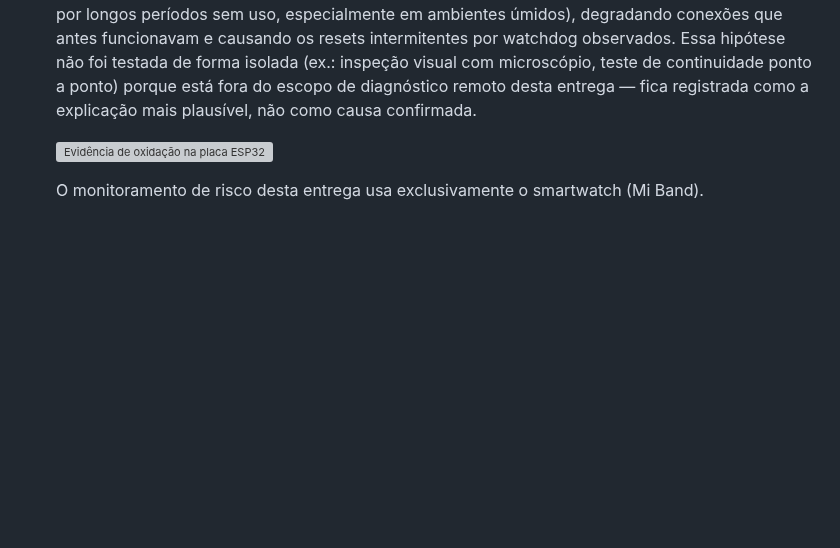
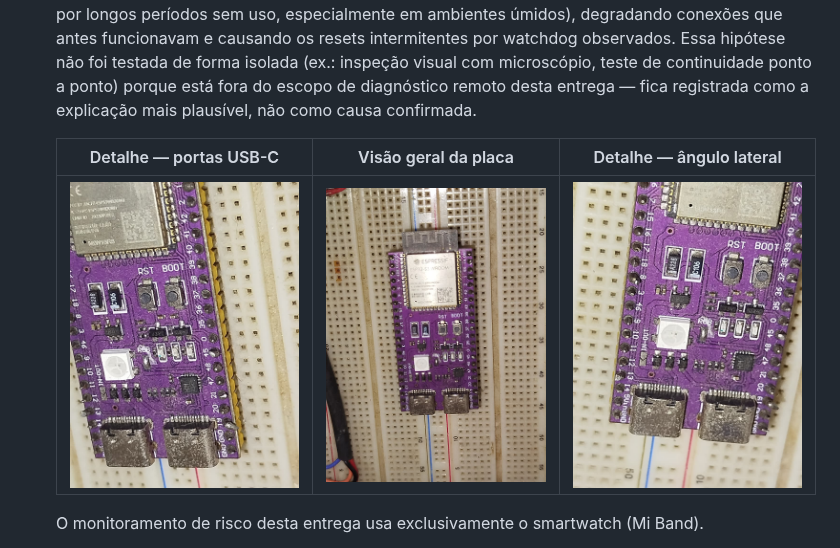
Before and after one commit to augustolnb/ag-zela-, a Markdown page: RELATORIO.md, the part around the change. Rendered like a GitHub page; pictures changed too: docs/relatorio/imagens/esp1.jpeg (added), docs/relatorio/imagens/esp2.jpeg (added), docs/relatorio/imagens/esp3.jpeg (added); blank space fills up the shorter version; grey boxes are pictures that could not be loaded.

Commit message:
docs: adiciona fotos reais da placa ESP32 como evidência de oxidação (#38)
Substitui a referência de imagem única (esp32_oxidacao.png, nunca
fornecida) por uma tabela com 3 fotos reais da placa ESP32-S3 física
usada no projeto: detalhe das portas USB-C, visão geral e ângulo
lateral — evidência visual da hipótese de oxidação descrita na
limitação 6 (seção "Limitações conhecidas e trabalhos futuros").

Closes #37


Claude-Session: https://claude.ai/code/session_01HLPRXfYyrdHra52cyDK35T

Co-authored-by: Claude Sonnet 5 <noreply@anthropic.com>

```diff
--- a/RELATORIO.md
+++ b/RELATORIO.md
@@ -344,7 +344,9 @@ N"); resumo das mais relevantes:
    escopo de diagnóstico remoto desta entrega — fica registrada como a
    explicação mais plausível, não como causa confirmada.
 
-   ![Evidência de oxidação na placa ESP32](docs/relatorio/imagens/esp32_oxidacao.png)
+   | Detalhe — portas USB-C | Visão geral da placa | Detalhe — ângulo lateral |
+   |---|---|---|
+   | ![Oxidação nas portas USB-C](docs/relatorio/imagens/esp1.jpeg) | ![Visão geral da placa ESP32-S3](docs/relatorio/imagens/esp2.jpeg) | ![Oxidação — ângulo lateral](docs/relatorio/imagens/esp3.jpeg) |
 
    O monitoramento de risco desta entrega usa exclusivamente o
    smartwatch (Mi Band).
```
Also changed, not shown: 1 other file.
